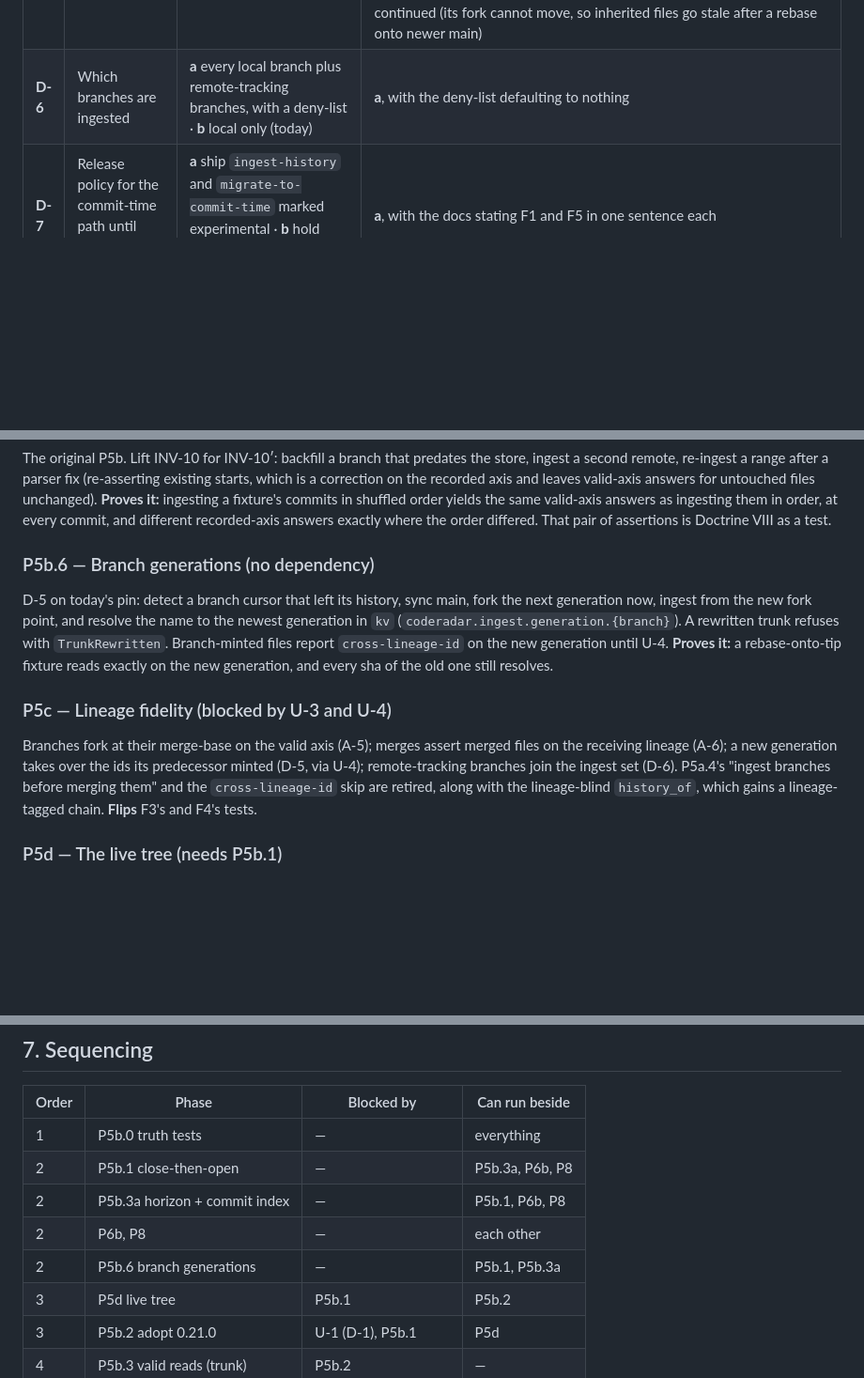
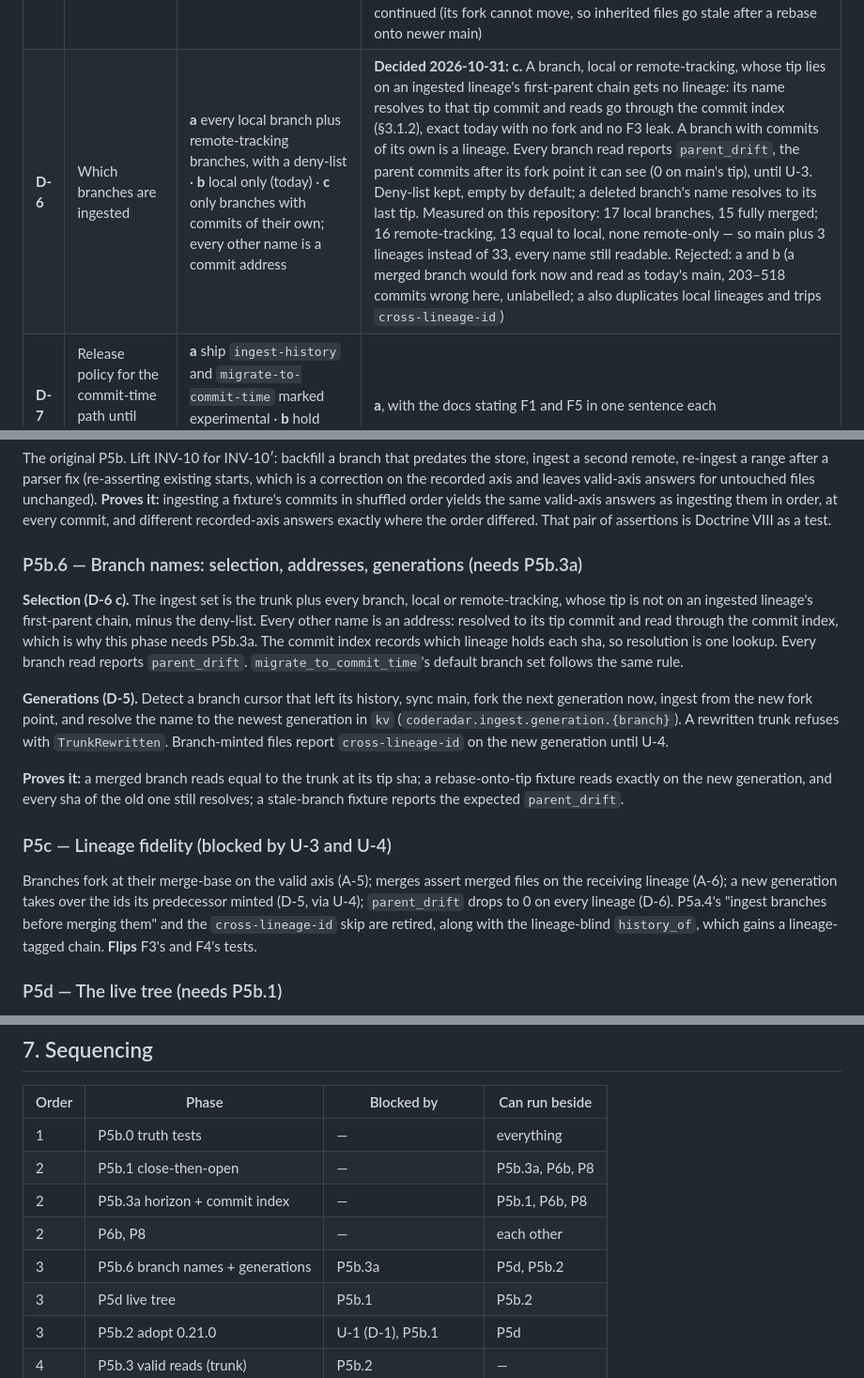
Before and after one commit to opticsWolf/coderadar, a Markdown page: docs/temporal-p5b-and-beyond.md, 3 parts joined by grey strips. Shown at 94% size. Rendered like a GitHub page; blank space fills up the shorter version.

Commit message:
docs: D-6 decided (only branches with own commits are lineages; other names are commit addresses)
Co-Authored-By: Claude Opus 5.5 <noreply@anthropic.com>

```diff
--- a/docs/temporal-p5b-and-beyond.md
+++ b/docs/temporal-p5b-and-beyond.md
@@ -155,7 +155,7 @@ Each has a recommendation. D-1 is a Macrame decision, recorded here because P5b
 | **D-3** | Default axis for temporal reads | **a** valid (`at`), recorded opt-in · **b** recorded stays the default, valid opt-in | **Decided 2026-10-31: b**, with the horizon rule of §3.1 so a git-filled store never answers empty |
 | **D-4** | What a read with no `at` sees | **a** recorded observations of edits included · **b** always the committed head | **Decided 2026-10-31: a, with a1.** No `at` on the checked-out lineage = its committed history plus every recorded observation; results list `uncommitted: [paths]`; `at="HEAD"` is the committed head. **a1:** on a HEAD change, after commit sync, every file still dirty on the old lineage gets an observation back to its committed blob (`source: "checkout"`), and carried edits are recorded on the new lineage, so a lineage not checked out reads as its committed head. Edits made while CodeRadar was off are recorded at startup (`source: "startup"`), stamped when seen. Rejected: b (a mutation vanishes from current reads until committed; needs a `live=` flag everywhere) and a2 (a left lineage keeps claiming edits that moved with the tree) |
 | **D-5** | A rebased or force-pushed branch | **a** a new lineage generation (`feat` → `feat#2`, forked at its new merge-base; `feat` resolves to the newest) · **b** refuse until an operator acts · **c** retract the old commits | **Decided 2026-10-31: a for branches; the trunk refuses.** Today both cases stop at `NotAncestor`/`ForkMismatch` (b by accident). A branch whose cursor left its history syncs main, forks a new generation from main now, and ingests from the new fork point; the name resolves to the newest generation; the old one stays readable, sha reads included. Exact for a rebase onto main's tip. Until U-4, files the branch minted itself land as bytes without entities on the new generation (`cross-lineage-id`, reported); a rebase onto an older base leaks newer main content until U-3. A rewritten trunk refuses with `TrunkRewritten { old, new }` and points at a rebuild (P8): `main` is the only root, so it has no generation. Rejected: b (stalls every rebase), c (contradicts P5-D8), d same lineage continued (its fork cannot move, so inherited files go stale after a rebase onto newer main) |
-| **D-6** | Which branches are ingested | **a** every local branch plus remote-tracking branches, with a deny-list · **b** local only (today) | **a**, with the deny-list defaulting to nothing |
+| **D-6** | Which branches are ingested | **a** every local branch plus remote-tracking branches, with a deny-list · **b** local only (today) · **c** only branches with commits of their own; every other name is a commit address | **Decided 2026-10-31: c.** A branch, local or remote-tracking, whose tip lies on an ingested lineage's first-parent chain gets no lineage: its name resolves to that tip commit and reads go through the commit index (§3.1.2), exact today with no fork and no F3 leak. A branch with commits of its own is a lineage. Every branch read reports `parent_drift`, the parent commits after its fork point it can see (0 on main's tip), until U-3. Deny-list kept, empty by default; a deleted branch's name resolves to its last tip. Measured on this repository: 17 local branches, 15 fully merged; 16 remote-tracking, 13 equal to local, none remote-only — so main plus 3 lineages instead of 33, every name still readable. Rejected: a and b (a merged branch would fork now and read as today's main, 203–518 commits wrong here, unlabelled; a also duplicates local lineages and trips `cross-lineage-id`) |
 | **D-7** | Release policy for the commit-time path until P5b.3 and P5d land | **a** ship `ingest-history` and `migrate-to-commit-time` marked experimental · **b** hold them out of releases · **c** ship as is | **a**, with the docs stating F1 and F5 in one sentence each |
 
 ### 3.1 D-3 decided: recorded stays the default — and a git-filled store never answers empty
@@ -383,21 +383,29 @@ correction on the recorded axis and leaves valid-axis answers for untouched file
 as ingesting them in order, at every commit, and different recorded-axis answers exactly where the
 order differed. That pair of assertions is Doctrine VIII as a test.
 
-### P5b.6 — Branch generations (no dependency)
+### P5b.6 — Branch names: selection, addresses, generations (needs P5b.3a)
 
-D-5 on today's pin: detect a branch cursor that left its history, sync main, fork the next
+**Selection (D-6 c).** The ingest set is the trunk plus every branch, local or remote-tracking,
+whose tip is not on an ingested lineage's first-parent chain, minus the deny-list. Every other name
+is an address: resolved to its tip commit and read through the commit index, which is why this
+phase needs P5b.3a. The commit index records which lineage holds each sha, so resolution is one
+lookup. Every branch read reports `parent_drift`. `migrate_to_commit_time`'s default branch set
+follows the same rule.
+
+**Generations (D-5).** Detect a branch cursor that left its history, sync main, fork the next
 generation now, ingest from the new fork point, and resolve the name to the newest generation in
 `kv` (`coderadar.ingest.generation.{branch}`). A rewritten trunk refuses with `TrunkRewritten`.
 Branch-minted files report `cross-lineage-id` on the new generation until U-4.
-**Proves it:** a rebase-onto-tip fixture reads exactly on the new generation, and every sha of the
-old one still resolves.
+
+**Proves it:** a merged branch reads equal to the trunk at its tip sha; a rebase-onto-tip fixture
+reads exactly on the new generation, and every sha of the old one still resolves; a stale-branch
+fixture reports the expected `parent_drift`.
 
 ### P5c — Lineage fidelity (blocked by U-3 and U-4)
 
 Branches fork at their merge-base on the valid axis (A-5); merges assert merged files on the
 receiving lineage (A-6); a new generation takes over the ids its predecessor minted (D-5, via
-U-4); remote-tracking branches join the
-ingest set (D-6). P5a.4's "ingest branches before merging them" and the `cross-lineage-id` skip are
+U-4); `parent_drift` drops to 0 on every lineage (D-6). P5a.4's "ingest branches before merging them" and the `cross-lineage-id` skip are
 retired, along with the lineage-blind `history_of`, which gains a lineage-tagged chain.
 **Flips** F3's and F4's tests.
 
@@ -443,7 +451,7 @@ already require.
 | 2 | P5b.1 close-then-open | — | P5b.3a, P6b, P8 |
 | 2 | P5b.3a horizon + commit index | — | P5b.1, P6b, P8 |
 | 2 | P6b, P8 | — | each other |
-| 2 | P5b.6 branch generations | — | P5b.1, P5b.3a |
+| 3 | P5b.6 branch names + generations | P5b.3a | P5d, P5b.2 |
 | 3 | P5d live tree | P5b.1 | P5b.2 |
 | 3 | P5b.2 adopt 0.21.0 | U-1 (D-1), P5b.1 | P5d |
 | 4 | P5b.3 valid reads (trunk) | P5b.2 | — |
```
Also changed, not shown: other parts of docs/temporal-p5b-and-beyond.md (+2 -2 lines).
